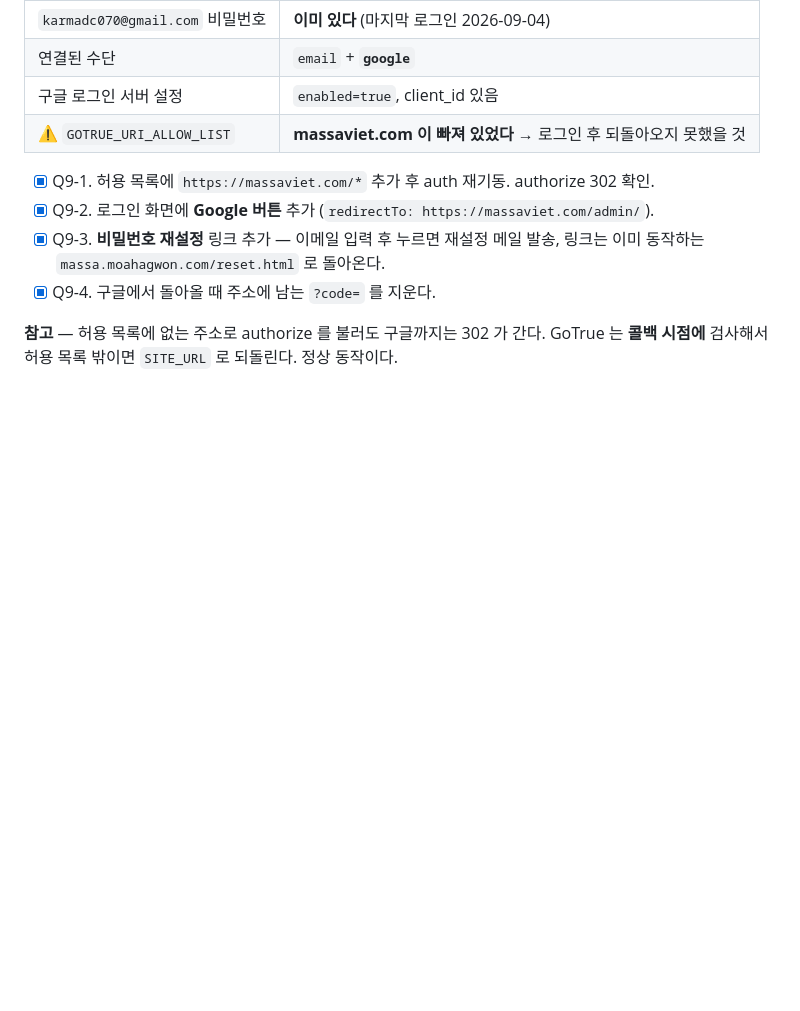
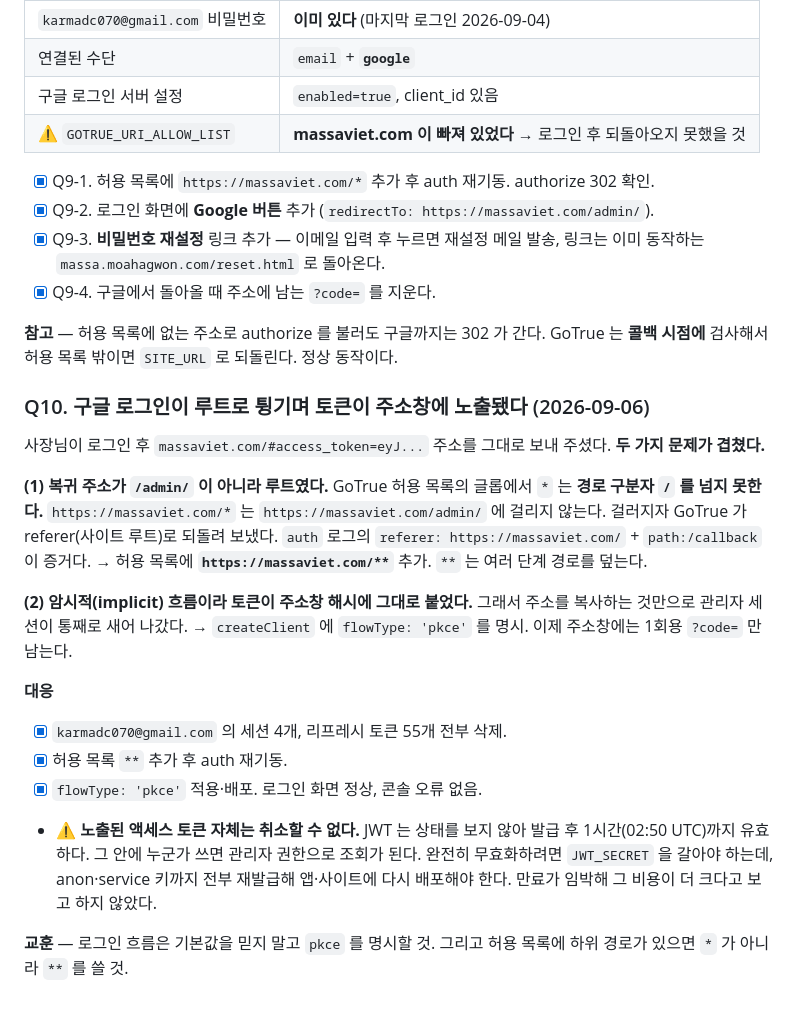
Before and after one commit to karmadc070-droid/massa, a Markdown page: checklist.md, the part around the change. Drawn GitHub-style; blank space fills up the shorter version.

Commit message:
로그인 토큰 노출 사고 기록

```diff
--- a/checklist.md
+++ b/checklist.md
@@ -723,3 +723,31 @@ Resend 키가 발송 전용이라 배달 상태를 조회할 수 없어 더 좁
 
 **참고** — 허용 목록에 없는 주소로 authorize 를 불러도 구글까지는 302 가 간다.
 GoTrue 는 **콜백 시점에** 검사해서 허용 목록 밖이면 `SITE_URL` 로 되돌린다. 정상 동작이다.
+
+### Q10. 구글 로그인이 루트로 튕기며 토큰이 주소창에 노출됐다 (2026-09-06)
+
+사장님이 로그인 후 `massaviet.com/#access_token=eyJ...` 주소를 그대로 보내 주셨다.
+**두 가지 문제가 겹쳤다.**
+
+**(1) 복귀 주소가 `/admin/` 이 아니라 루트였다.**
+GoTrue 허용 목록의 글롭에서 `*` 는 **경로 구분자 `/` 를 넘지 못한다.**
+`https://massaviet.com/*` 는 `https://massaviet.com/admin/` 에 걸리지 않는다.
+걸러지자 GoTrue 가 referer(사이트 루트)로 되돌려 보냈다.
+`auth` 로그의 `referer: https://massaviet.com/` + `path:/callback` 이 증거다.
+→ 허용 목록에 **`https://massaviet.com/**`** 추가. `**` 는 여러 단계 경로를 덮는다.
+
+**(2) 암시적(implicit) 흐름이라 토큰이 주소창 해시에 그대로 붙었다.**
+그래서 주소를 복사하는 것만으로 관리자 세션이 통째로 새어 나갔다.
+→ `createClient` 에 `flowType: 'pkce'` 를 명시. 이제 주소창에는 1회용 `?code=` 만 남는다.
+
+**대응**
+- [x] `karmadc070@gmail.com` 의 세션 4개, 리프레시 토큰 55개 전부 삭제.
+- [x] 허용 목록 `**` 추가 후 auth 재기동.
+- [x] `flowType: 'pkce'` 적용·배포. 로그인 화면 정상, 콘솔 오류 없음.
+- ⚠️ **노출된 액세스 토큰 자체는 취소할 수 없다.** JWT 는 상태를 보지 않아
+  발급 후 1시간(02:50 UTC)까지 유효하다. 그 안에 누군가 쓰면 관리자 권한으로 조회가 된다.
+  완전히 무효화하려면 `JWT_SECRET` 을 갈아야 하는데, anon·service 키까지 전부 재발급해
+  앱·사이트에 다시 배포해야 한다. 만료가 임박해 그 비용이 더 크다고 보고 하지 않았다.
+
+**교훈** — 로그인 흐름은 기본값을 믿지 말고 `pkce` 를 명시할 것.
+그리고 허용 목록에 하위 경로가 있으면 `*` 가 아니라 `**` 를 쓸 것.
```
Also changed, not shown: context-notes.md (+17 -0 lines).
